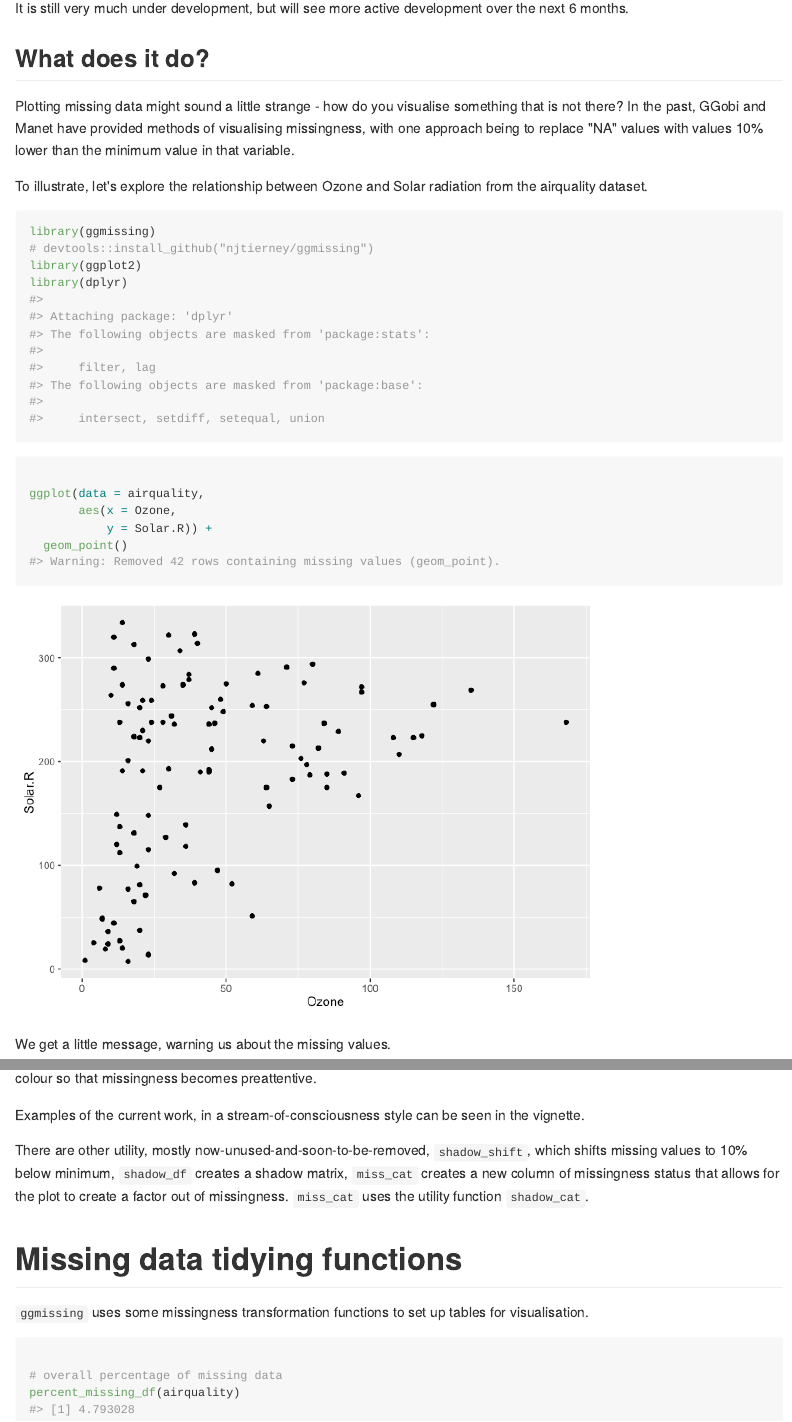
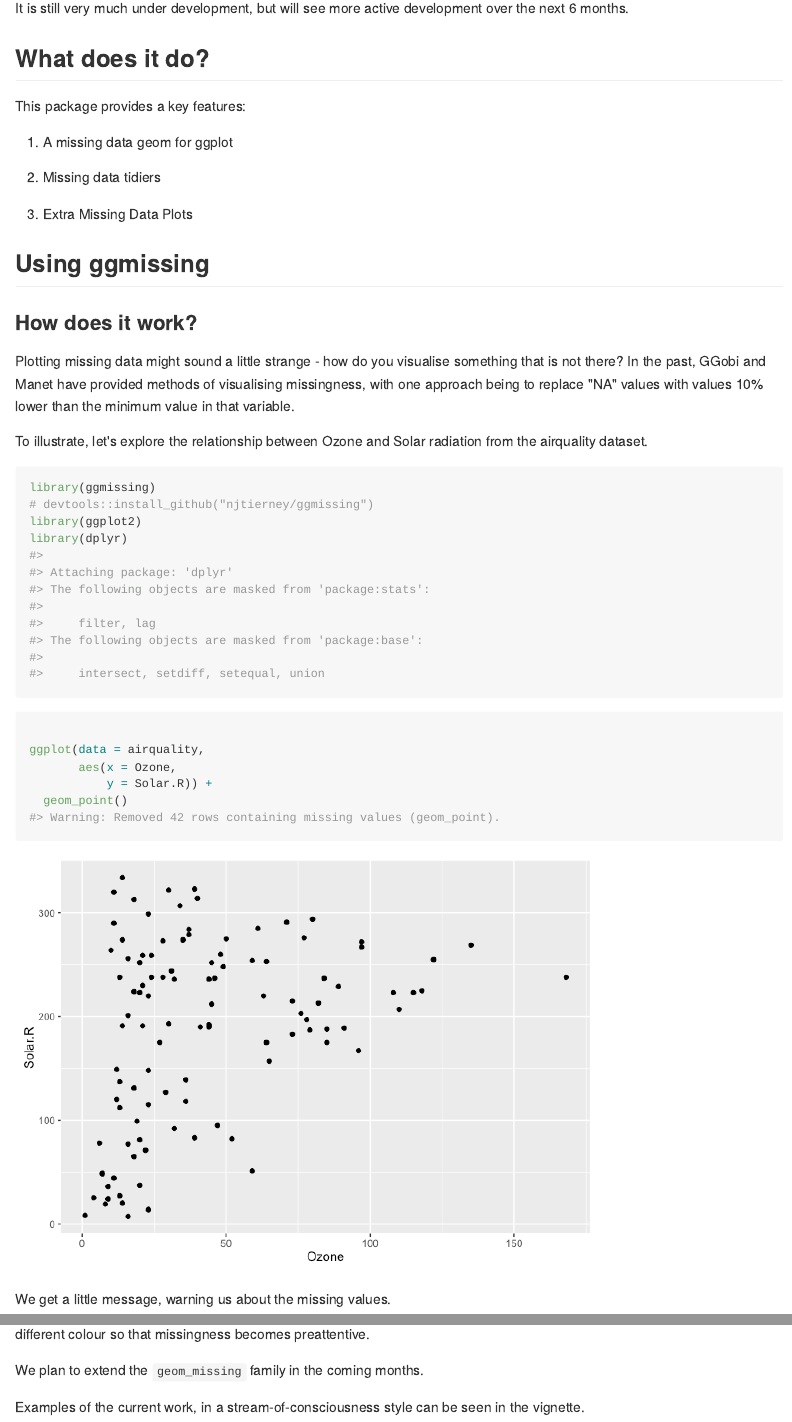
Before and after one commit to njtierney/naniar, an R Markdown document (README.Rmd): the page in a window 1100 px wide, from 250 px down, and a second part further down, joined at a grey line. The pictures show the output file README.md that the author committed with the source, drawn offline in the style of GitHub.

Commit message:
update README to use geom_ not stat_

````diff
--- a/README.Rmd
+++ b/README.Rmd
@@ -22,6 +22,18 @@ It is still very much under development, but will see more active development ov
 
 ## What does it do?
 
+This package provides a key features:
+
+1. A missing data geom for ggplot
+
+2. Missing data tidiers
+
+3. Extra Missing Data Plots
+
+## Using ggmissing {#ggplot}
+
+### How does it work?
+
 Plotting missing data might sound a little strange - how do you visualise something that is not there? In the past, GGobi and Manet have provided methods of visualising missingness, with one approach being to replace "NA" values with values 10% lower than the minimum value in that variable.
 
 To illustrate, let's explore the relationship between Ozone and Solar radiation from the airquality dataset.
@@ -45,7 +57,7 @@ ggplot(data = airquality,
 
 We get a little message, warning us about the missing values.
 
-We can instead use the `stat_missing()` to display the missing data
+We can instead use the `geom_missing_point()` to display the missing data
 
 ```{r}
 
@@ -58,3 +70,6 @@ ggplot(data = airquality,
 
 ```
 
+`geom_missing_point()` has shifted the missing values to now be 10% below the minimum value. The missing values are a different colour so that missingness becomes preattentive.
+
+We plan to extend the `geom_missing` family in the coming months.
@@ -62,9 +76,12 @@ ggplot(data = airquality,
 
 Examples of the current work, in a stream-of-consciousness style can be seen in the vignette.
 
-There are other utility, mostly now-unused-and-soon-to-be-removed, `shadow_shift`, which shifts missing values to 10% below minimum, `shadow_df` creates a shadow matrix, `miss_cat` creates a new column of missingness status that allows for the plot to create a factor out of missingness. `miss_cat` uses the utility function `shadow_cat`.
+There are other utility functions:
 
-# Missing data tidying functions
+- `shadow_shift`, which shifts missing values to 10% below minimum
+- `miss_cat` creates a new column of missingness status that allows for the plot to create a factor out of missingness.
+
+# Missing data tidying functions {#tidying}
 
 `ggmissing` uses some missingness transformation functions to set up tables for visualisation.
 
````
Also changed, not shown: README-unnamed-chunk-4-1.png, README.md, README.Rmd (10 more changed lines).
